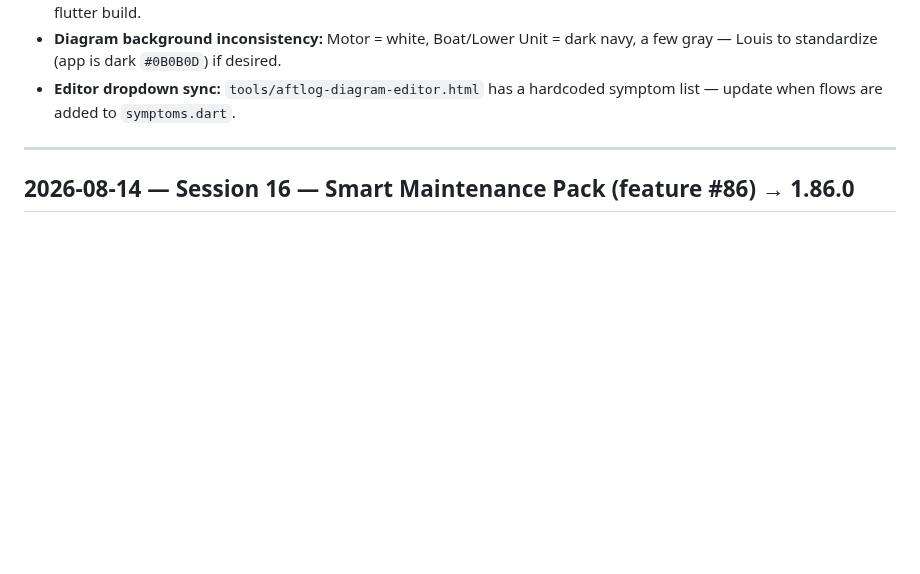
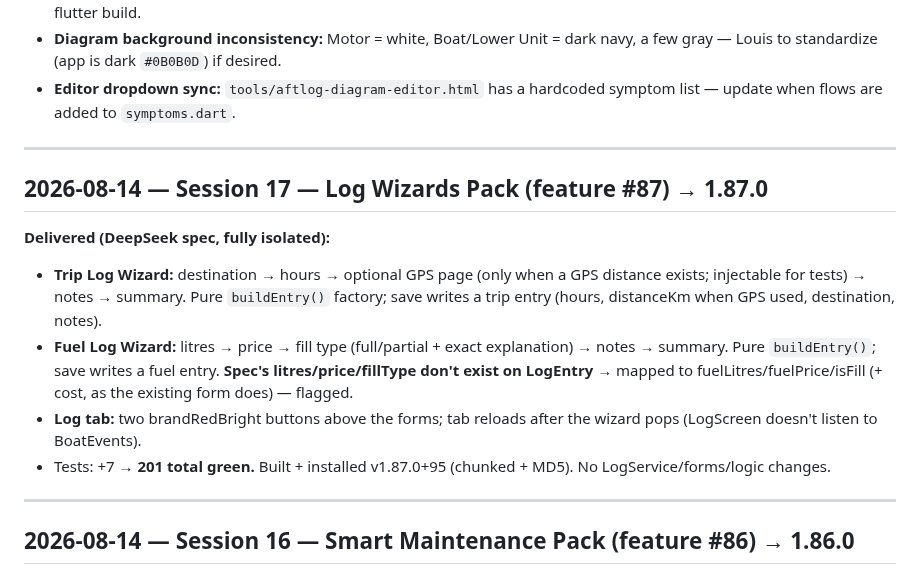
Before and after one commit to aftlog/aftlog-site, a Markdown page: AFTLOG-SESSION.md, the part around the change. GitHub-like rendering; blank space fills up the shorter version.

Commit message:
Session 17 log: log wizards pack (feature #87, 1.87.0)

```diff
--- a/AFTLOG-SESSION.md
+++ b/AFTLOG-SESSION.md
@@ -24,6 +24,16 @@
 - **Versioning (Decision #11 AMENDED 2026-08-13):** minor = number of shipped features per `FEATURES.md` (currently 50 → **1.50.0+40**). `./build.sh` = patch+1 (1.50.1+41) · `./build.sh --feature` = minor+1, patch→0 (1.51.0+41) — MUST be used for new features with FEATURES.md updated first. Release builds signed with aftlog-release.keystore. Never raw flutter build.
 - **Diagram background inconsistency:** Motor = white, Boat/Lower Unit = dark navy, a few gray — Louis to standardize (app is dark `#0B0B0D`) if desired.
 - **Editor dropdown sync:** `tools/aftlog-diagram-editor.html` has a hardcoded symptom list — update when flows are added to `symptoms.dart`.
+
+---
+
+## 2026-08-14 — Session 17 — Log Wizards Pack (feature #87) → 1.87.0
+
+**Delivered (DeepSeek spec, fully isolated):**
+- **Trip Log Wizard:** destination → hours → optional GPS page (only when a GPS distance exists; injectable for tests) → notes → summary. Pure `buildEntry()` factory; save writes a trip entry (hours, distanceKm when GPS used, destination, notes).
+- **Fuel Log Wizard:** litres → price → fill type (full/partial + exact explanation) → notes → summary. Pure `buildEntry()`; save writes a fuel entry. **Spec's litres/price/fillType don't exist on LogEntry** → mapped to fuelLitres/fuelPrice/isFill (+ cost, as the existing form does) — flagged.
+- **Log tab:** two brandRedBright buttons above the forms; tab reloads after the wizard pops (LogScreen doesn't listen to BoatEvents).
+- Tests: +7 → **201 total green.** Built + installed v1.87.0+95 (chunked + MD5). No LogService/forms/logic changes.
 
 ---
 
```
